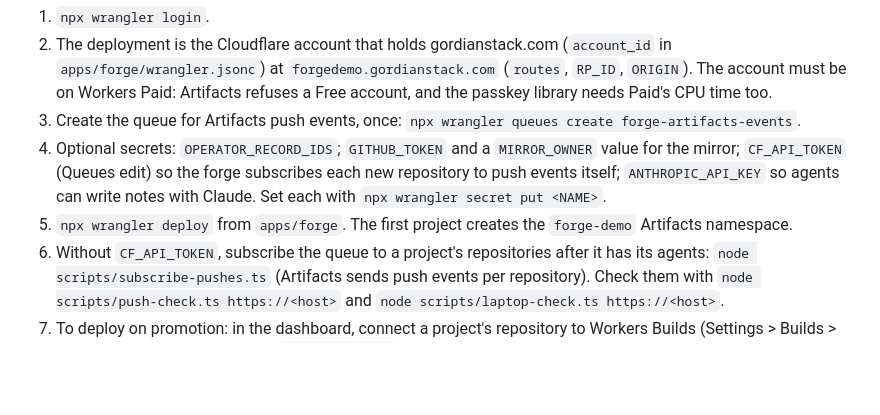
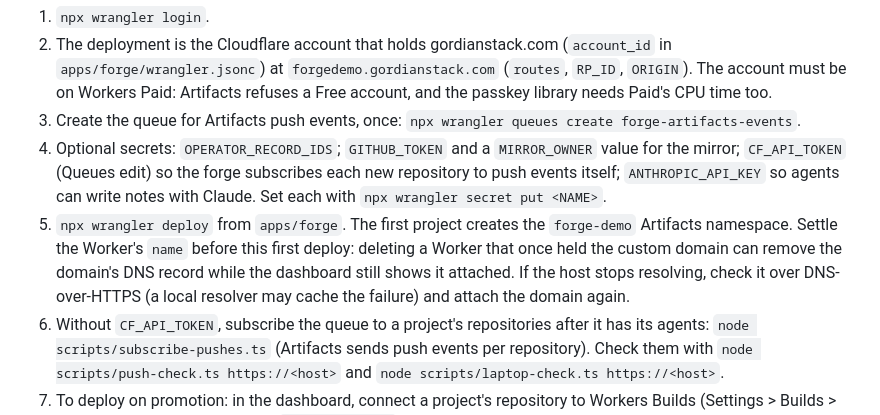
Before and after one commit to OpenIntegrityProject/open-integrity-forge, a Markdown page: apps/forge/README.md, the part around the change. GitHub-like rendering; blank space fills up the shorter version.

Commit message:
Warn deployers that deleting a Worker can drop its domain DNS
The Deploy steps now say to settle the Worker name before the first deploy, and how to recover if the custom domain stops resolving after a Worker that once held it is deleted.

Signed-off-by: Christopher Allen <ChristopherA@LifeWithAlacrity.com>

```diff
--- a/apps/forge/README.md
+++ b/apps/forge/README.md
@@ -124,7 +124,7 @@ The verifier reads only the repository, so a mirror on any Git host gives the sa
 2. The deployment is the Cloudflare account that holds gordianstack.com (`account_id` in `apps/forge/wrangler.jsonc`) at `forgedemo.gordianstack.com` (`routes`, `RP_ID`, `ORIGIN`). The account must be on Workers Paid: Artifacts refuses a Free account, and the passkey library needs Paid's CPU time too.
 3. Create the queue for Artifacts push events, once: `npx wrangler queues create forge-artifacts-events`.
 4. Optional secrets: `OPERATOR_RECORD_IDS`; `GITHUB_TOKEN` and a `MIRROR_OWNER` value for the mirror; `CF_API_TOKEN` (Queues edit) so the forge subscribes each new repository to push events itself; `ANTHROPIC_API_KEY` so agents can write notes with Claude. Set each with `npx wrangler secret put <NAME>`.
-5. `npx wrangler deploy` from `apps/forge`. The first project creates the `forge-demo` Artifacts namespace.
+5. `npx wrangler deploy` from `apps/forge`. The first project creates the `forge-demo` Artifacts namespace. Settle the Worker's `name` before this first deploy: deleting a Worker that once held the custom domain can remove the domain's DNS record while the dashboard still shows it attached. If the host stops resolving, check it over DNS-over-HTTPS (a local resolver may cache the failure) and attach the domain again.
 6. Without `CF_API_TOKEN`, subscribe the queue to a project's repositories after it has its agents: `node scripts/subscribe-pushes.ts` (Artifacts sends push events per repository). Check them with `node scripts/push-check.ts https://<host>` and `node scripts/laptop-check.ts https://<host>`.
 7. To deploy on promotion: in the dashboard, connect a project's repository to Workers Builds (Settings > Builds > Connect). New projects carry a `wrangler.jsonc` that serves their notes.
 8. Smoke it: `node scripts/smoke.ts https://<host> --runs 2 --edge`.
```
